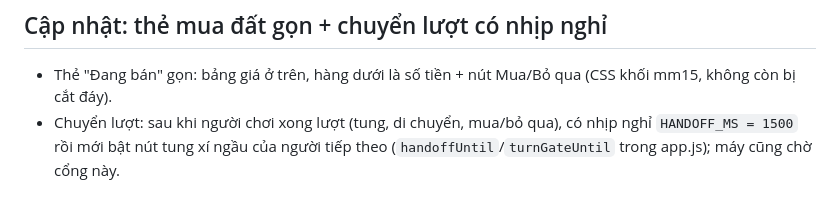
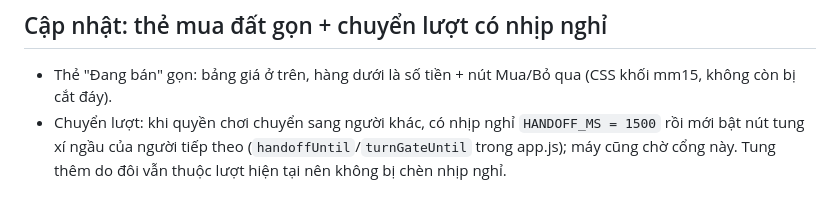
Before and after one commit to kevinpan2108-oss/Co-ty-phu, a Markdown page: HANDOFF.md, the part around the change. Rendered like a GitHub page.

Commit message:
Document handoff pause versus bonus doubles

```diff
--- a/HANDOFF.md
+++ b/HANDOFF.md
@@ -103,4 +103,4 @@ npm run test:e2e
 
 ## Cập nhật: thẻ mua đất gọn + chuyển lượt có nhịp nghỉ
 - Thẻ "Đang bán" gọn: bảng giá ở trên, hàng dưới là số tiền + nút Mua/Bỏ qua (CSS khối mm15, không còn bị cắt đáy).
-- Chuyển lượt: sau khi người chơi xong lượt (tung, di chuyển, mua/bỏ qua), có nhịp nghỉ `HANDOFF_MS = 1500` rồi mới bật nút tung xí ngầu của người tiếp theo (`handoffUntil`/`turnGateUntil` trong app.js); máy cũng chờ cổng này.
+- Chuyển lượt: khi quyền chơi chuyển sang người khác, có nhịp nghỉ `HANDOFF_MS = 1500` rồi mới bật nút tung xí ngầu của người tiếp theo (`handoffUntil`/`turnGateUntil` trong app.js); máy cũng chờ cổng này. Tung thêm do đôi vẫn thuộc lượt hiện tại nên không bị chèn nhịp nghỉ.
```
